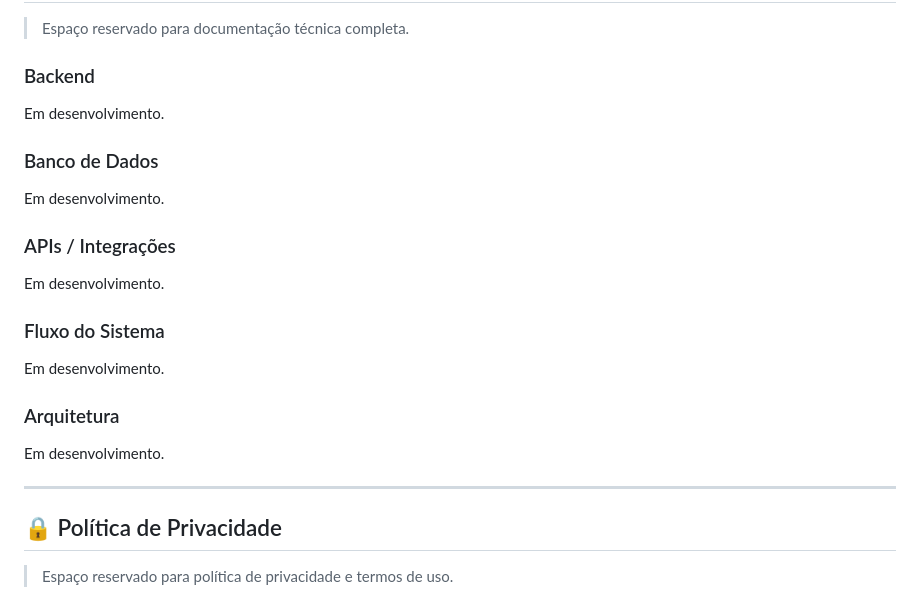
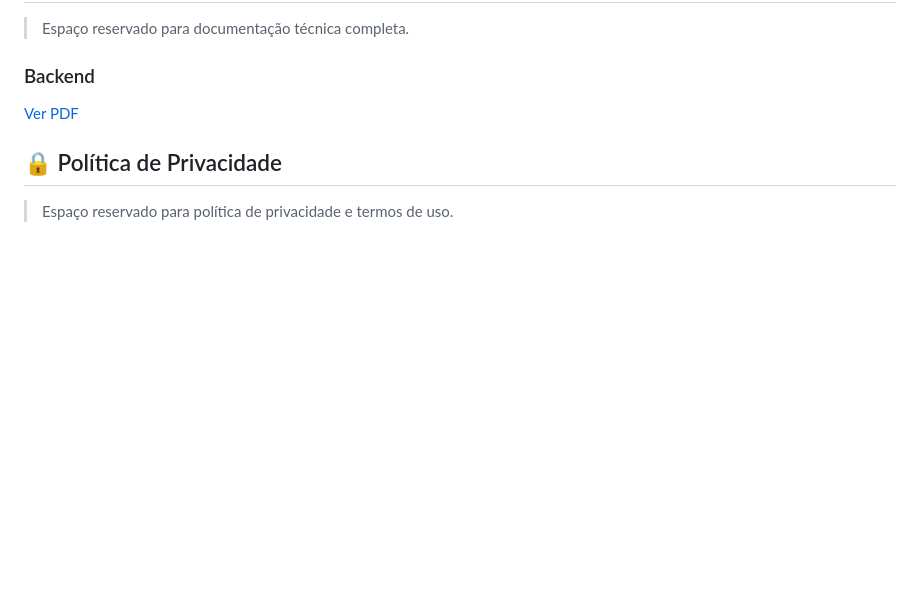
Before and after one commit to jonnaspedro/PCCA-Plataforma-Oficial, a Markdown page: README.md, the part around the change. Drawn GitHub-style; blank space fills up the shorter version.

```diff
--- a/README.md
+++ b/README.md
@@ -163,25 +163,7 @@ PCCA/
 
 ### Backend
 
-Em desenvolvimento.
-
-### Banco de Dados
-
-Em desenvolvimento.
-
-### APIs / Integrações
-
-Em desenvolvimento.
-
-### Fluxo do Sistema
-
-Em desenvolvimento.
-
-### Arquitetura
-
-Em desenvolvimento.
-
----
+[Ver PDF](/docs/PCCAPlataformaOficial.pdf)
 
 ## 🔒 Política de Privacidade
 
```
